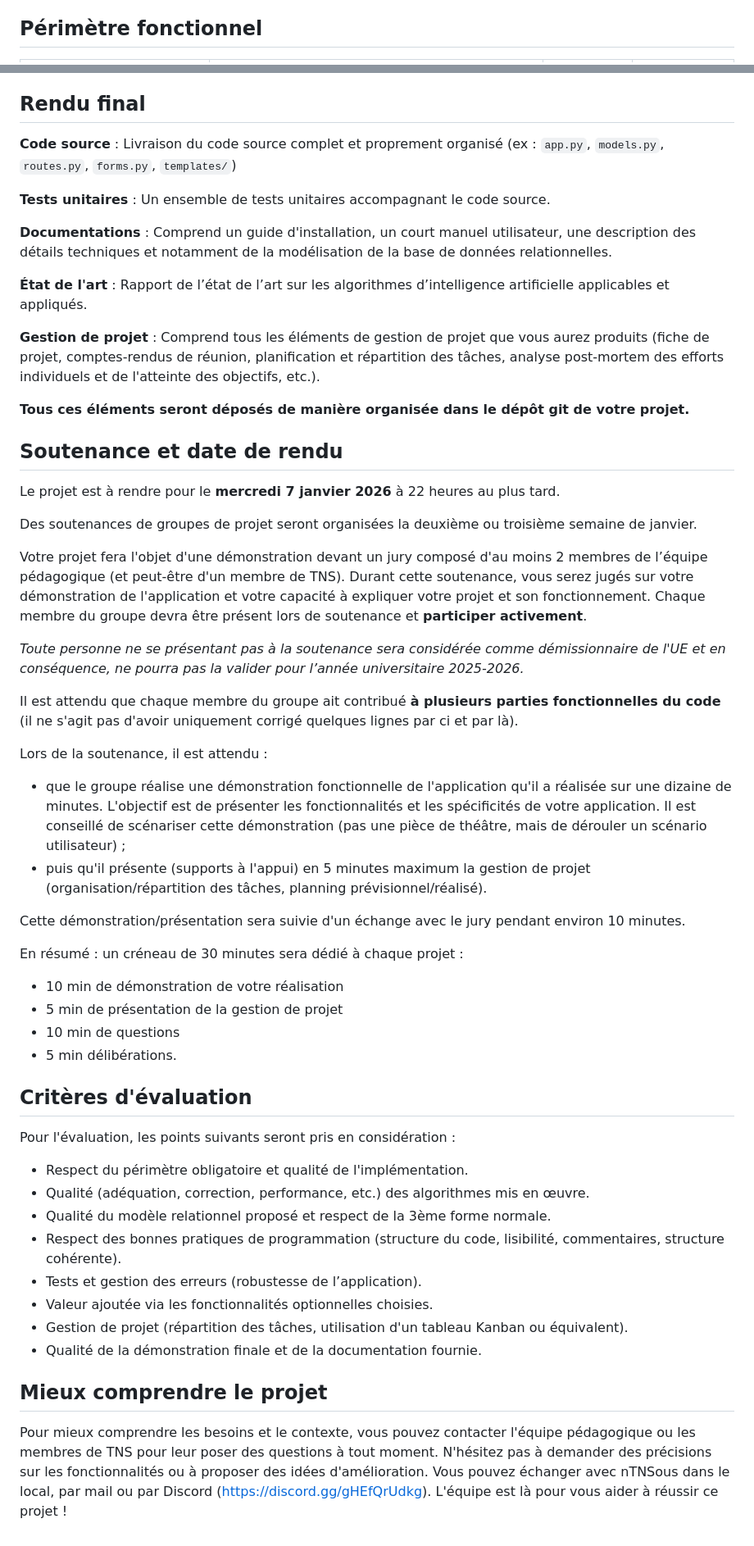
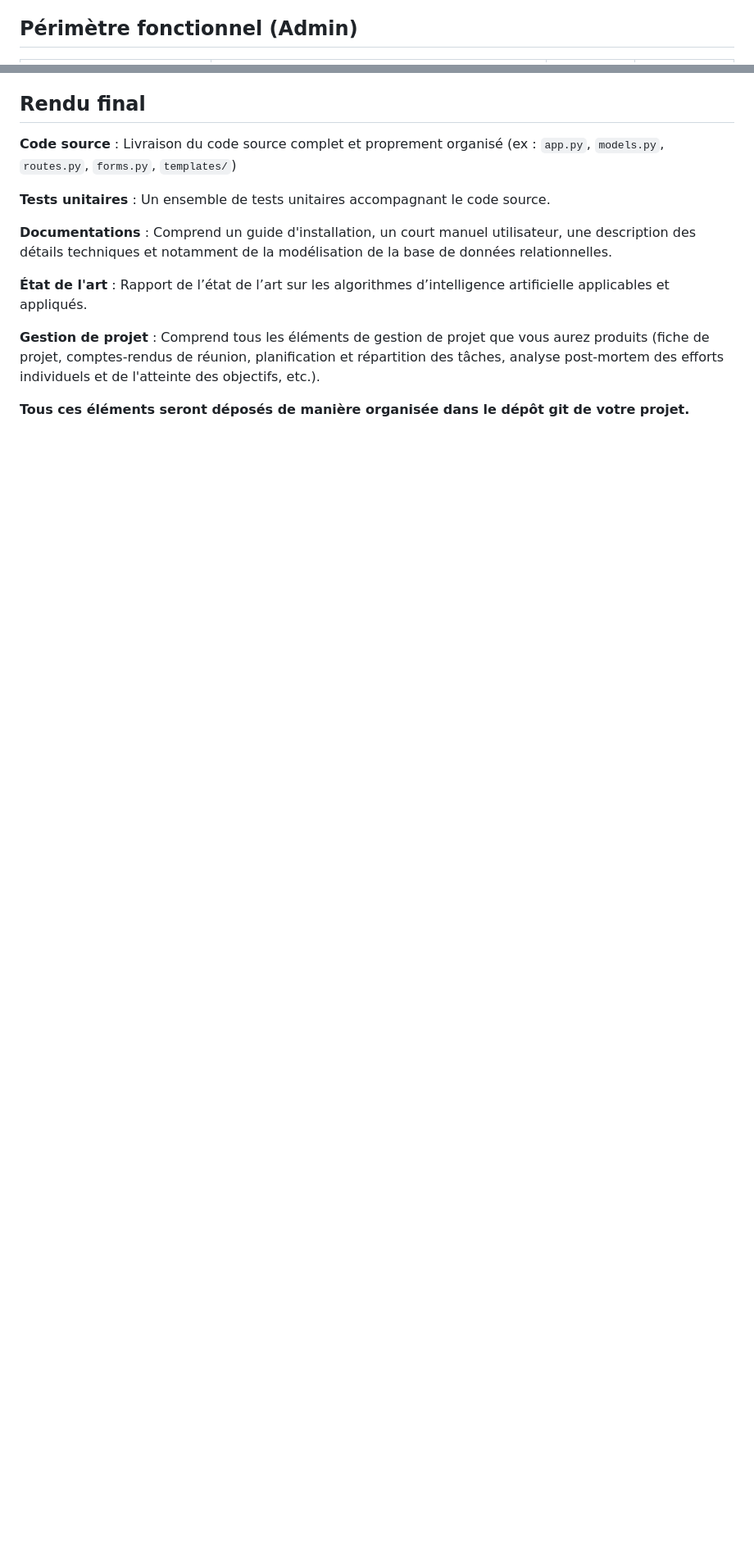
Before and after one commit to QuenLa10/cooking, a Markdown page: README.md, 2 parts joined by grey strips. Shown at 82% size. Rendered like a GitHub page; blank space fills up the shorter version.

Commit message:
README Prêt

```diff
--- a/README.md
+++ b/README.md
@@ -43,5 +44,5 @@ Volet Web :
 - Connecter le front-end à l’API.
 - Déployer et tester une application web fonctionnelle.
 
-## [](#p%C3%A9rim%C3%A8tre-fonctionnel)[](#p%C3%A9rim%C3%A8tre-fonctionnel)Périmètre fonctionnel
+## [](#p%C3%A9rim%C3%A8tre-fonctionnel)[](#p%C3%A9rim%C3%A8tre-fonctionnel)Périmètre fonctionnel (Admin)
 
@@ -131,46 +137,3 @@ L'idée est donc de planifier et de définir des "incréments" ou de petites uni
 **Gestion de projet** : Comprend tous les éléments de gestion de projet que vous aurez produits (fiche de projet, comptes-rendus de réunion, planification et répartition des tâches, analyse post-mortem des efforts individuels et de l'atteinte des objectifs, etc.).
 
 **Tous ces éléments seront déposés de manière organisée dans le dépôt git de votre projet.**
-
-## [](#soutenance-et-date-de-rendu)[](#soutenance-et-date-de-rendu)Soutenance et date de rendu
-
-Le projet est à rendre pour le **mercredi 7 janvier 2026** à 22 heures au plus tard.
-
-Des soutenances de groupes de projet seront organisées la deuxième ou troisième semaine de janvier.
-
-Votre projet fera l'objet d'une démonstration devant un jury composé d'au moins 2 membres de l’équipe pédagogique (et peut-être d'un membre de TNS). Durant cette soutenance, vous serez jugés sur votre démonstration de l'application et votre capacité à expliquer votre projet et son fonctionnement. Chaque membre du groupe devra être présent lors de soutenance et **participer activement**.
-
-_Toute personne ne se présentant pas à la soutenance sera considérée comme démissionnaire de l'UE et en conséquence, ne pourra pas la valider pour l’année universitaire 2025-2026._
-
-Il est attendu que chaque membre du groupe ait contribué **à plusieurs parties fonctionnelles du code** (il ne s'agit pas d'avoir uniquement corrigé quelques lignes par ci et par là).
-
-Lors de la soutenance, il est attendu :
-
-- que le groupe réalise une démonstration fonctionnelle de l'application qu'il a réalisée sur une dizaine de minutes. L'objectif est de présenter les fonctionnalités et les spécificités de votre application. Il est conseillé de scénariser cette démonstration (pas une pièce de théâtre, mais de dérouler un scénario utilisateur) ;
-- puis qu'il présente (supports à l'appui) en 5 minutes maximum la gestion de projet (organisation/répartition des tâches, planning prévisionnel/réalisé).
-
-Cette démonstration/présentation sera suivie d'un échange avec le jury pendant environ 10 minutes.
-
-En résumé : un créneau de 30 minutes sera dédié à chaque projet :
-
-- 10 min de démonstration de votre réalisation
-- 5 min de présentation de la gestion de projet
-- 10 min de questions
-- 5 min délibérations.
-
-## [](#crit%C3%A8res-d%C3%A9valuation)[](#crit%C3%A8res-d%C3%A9valuation)Critères d'évaluation
-
-Pour l'évaluation, les points suivants seront pris en considération :
-
-- Respect du périmètre obligatoire et qualité de l'implémentation.
-- Qualité (adéquation, correction, performance, etc.) des algorithmes mis en œuvre.
-- Qualité du modèle relationnel proposé et respect de la 3ème forme normale.
-- Respect des bonnes pratiques de programmation (structure du code, lisibilité, commentaires, structure cohérente).
-- Tests et gestion des erreurs (robustesse de l’application).
-- Valeur ajoutée via les fonctionnalités optionnelles choisies.
-- Gestion de projet (répartition des tâches, utilisation d'un tableau Kanban ou équivalent).
-- Qualité de la démonstration finale et de la documentation fournie.
-
-## [](#mieux-comprendre-le-projet)[](#mieux-comprendre-le-projet)Mieux comprendre le projet
-
-Pour mieux comprendre les besoins et le contexte, vous pouvez contacter l'équipe pédagogique ou les membres de TNS pour leur poser des questions à tout moment. N'hésitez pas à demander des précisions sur les fonctionnalités ou à proposer des idées d'amélioration. Vous pouvez échanger avec nTNSous dans le local, par mail ou par Discord ([https://discord.gg/gHEfQrUdkg](https://discord.gg/gHEfQrUdkg)). L'équipe est là pour vous aider à réussir ce projet !
```
Also changed, not shown: other parts of README.md (+47 -41 lines).
